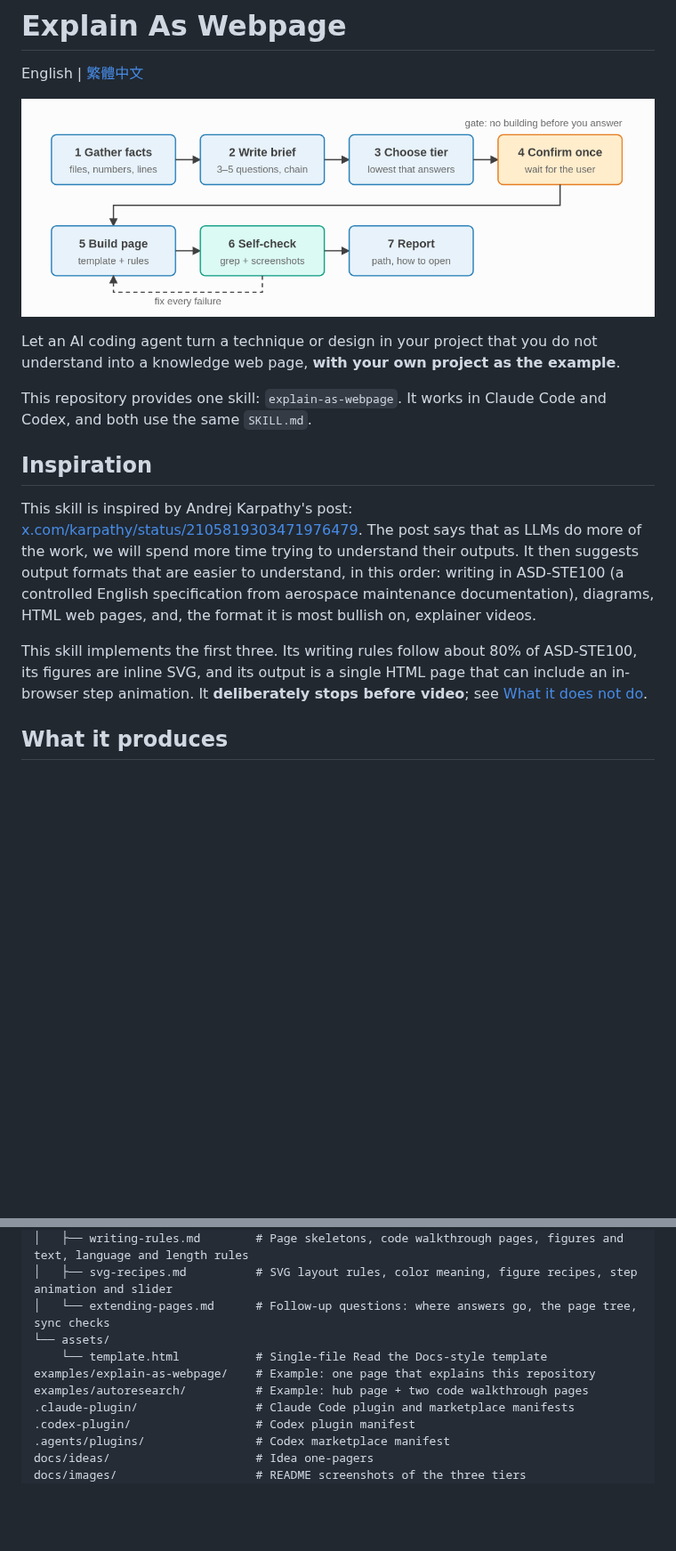
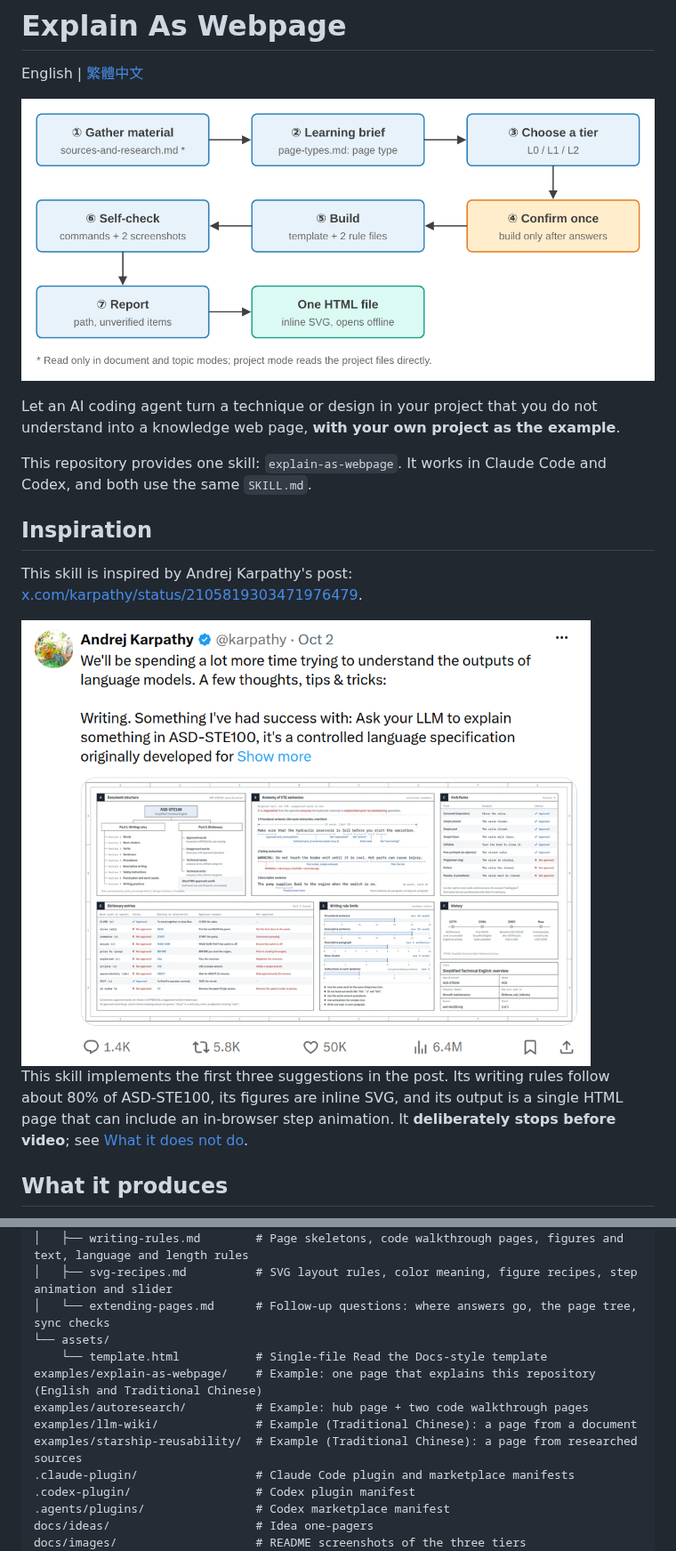
Before and after one commit to elliewlh2094/explain-as-webpage, a Markdown page: README.md, 2 parts joined by grey strips. Shown at 89% size. Rendered like a GitHub page; pictures changed too: docs/images/cover-process.png, docs/images/karpathy-x-post.png (added); blank space fills up the shorter version.

```diff
--- a/README.md
+++ b/README.md
@@ -10,9 +10,11 @@ This repository provides one skill: `explain-as-webpage`. It works in Claude Cod
 
 ## Inspiration
 
-This skill is inspired by Andrej Karpathy's post: [x.com/karpathy/status/2105819303471976479](https://x.com/karpathy/status/2105819303471976479). The post says that as LLMs do more of the work, we will spend more time trying to understand their outputs. It then suggests output formats that are easier to understand, in this order: writing in ASD-STE100 (a controlled English specification from aerospace maintenance documentation), diagrams, HTML web pages, and, the format it is most bullish on, explainer videos.
+This skill is inspired by Andrej Karpathy's post: [x.com/karpathy/status/2105819303471976479](https://x.com/karpathy/status/2105819303471976479).
 
-This skill implements the first three. Its writing rules follow about 80% of ASD-STE100, its figures are inline SVG, and its output is a single HTML page that can include an in-browser step animation. It **deliberately stops before video**; see [What it does not do](#what-it-does-not-do).
+<img src="docs/images/karpathy-x-post.png" width="640" alt="Andrej Karpathy's post">
+
+This skill implements the first three suggestions in the post. Its writing rules follow about 80% of ASD-STE100, its figures are inline SVG, and its output is a single HTML page that can include an in-browser step animation. It **deliberately stops before video**; see [What it does not do](#what-it-does-not-do).
 
 ## What it produces
 
@@ -129,8 +129,10 @@ skills/explain-as-webpage/
 │   └── extending-pages.md      # Follow-up questions: where answers go, the page tree, sync checks
 └── assets/
     └── template.html           # Single-file Read the Docs-style template
-examples/explain-as-webpage/    # Example: one page that explains this repository
+examples/explain-as-webpage/    # Example: one page that explains this repository (English and Traditional Chinese)
 examples/autoresearch/          # Example: hub page + two code walkthrough pages
+examples/llm-wiki/              # Example (Traditional Chinese): a page from a document
+examples/starship-reusability/  # Example (Traditional Chinese): a page from researched sources
 .claude-plugin/                 # Claude Code plugin and marketplace manifests
 .codex-plugin/                  # Codex plugin manifest
 .agents/plugins/                # Codex marketplace manifest
```
Also changed, not shown: other parts of README.md (+3 -5 lines), CLAUDE.md (+2 -1 lines), README.zh-TW.md (+16 -19 lines), docs/images/cover-process.zh-TW.png (added), 2 other files.
